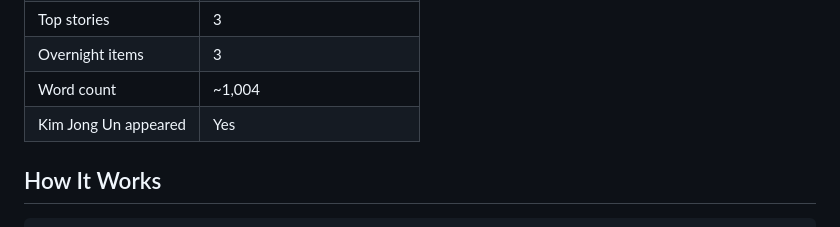
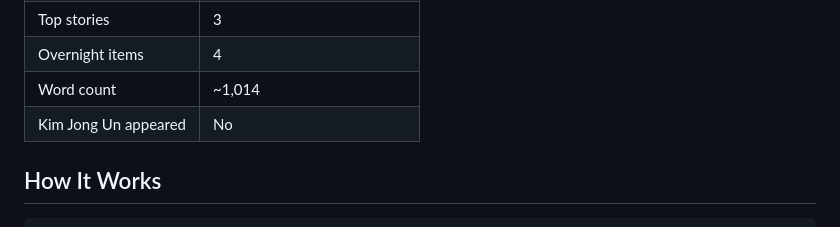
Before and after one commit to andysaulim/Daily-Korea-Digest, a Markdown page: README.md, the part around one of its changes. Drawn GitHub-style.

Commit message:
Update README stats [skip ci]

```diff
--- a/README.md
+++ b/README.md
@@ -18,7 +18,7 @@ Automated daily intelligence briefing on the Korean Peninsula for CSIS Korea Cha
 | Top stories | 3 |
-| Overnight items | 3 |
-| Word count | ~1,004 |
-| Kim Jong Un appeared | Yes |
+| Overnight items | 4 |
+| Word count | ~1,014 |
+| Kim Jong Un appeared | No |
 
 <!-- STATS:END -->
 
```
Also changed, not shown: other parts of README.md (+4 -4 lines).
